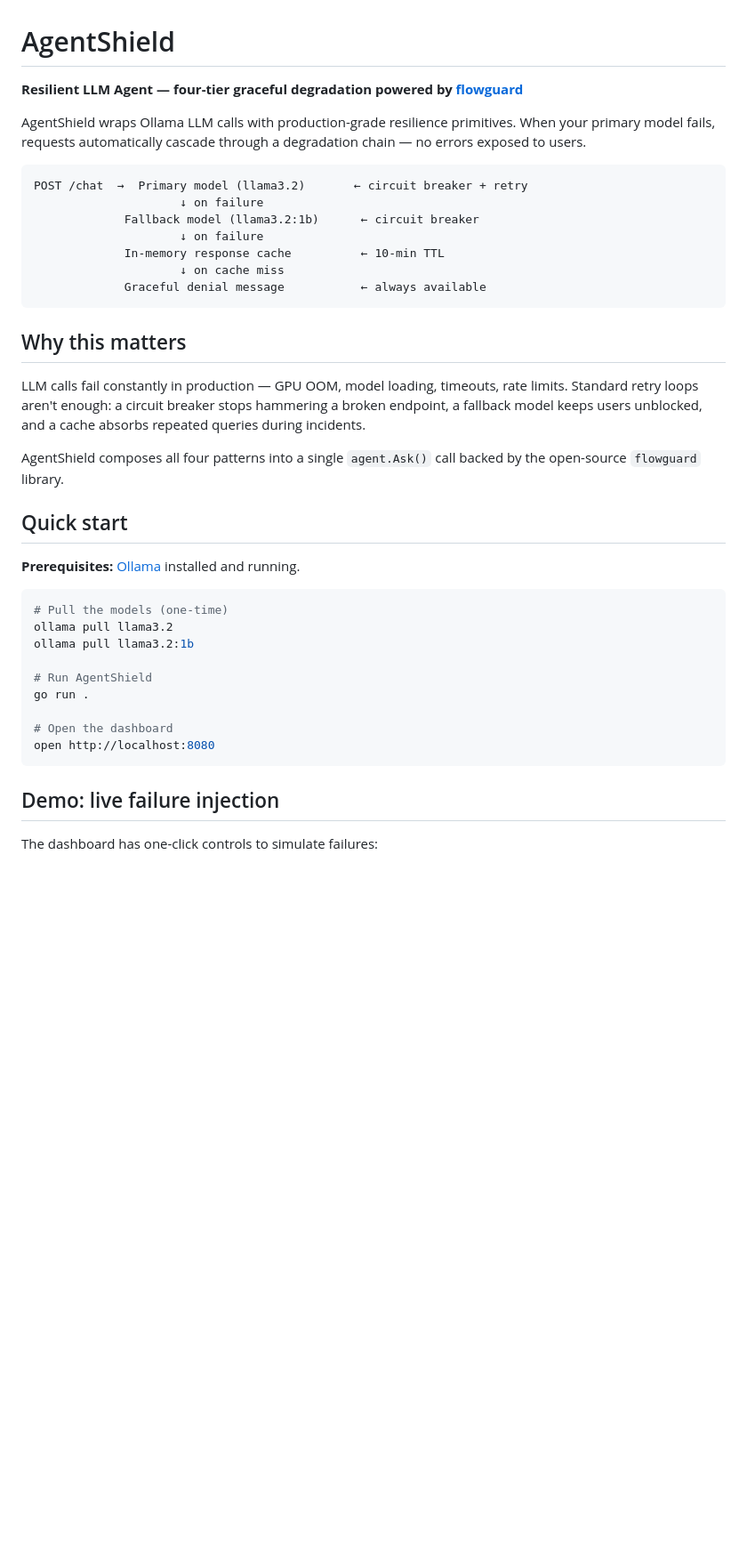
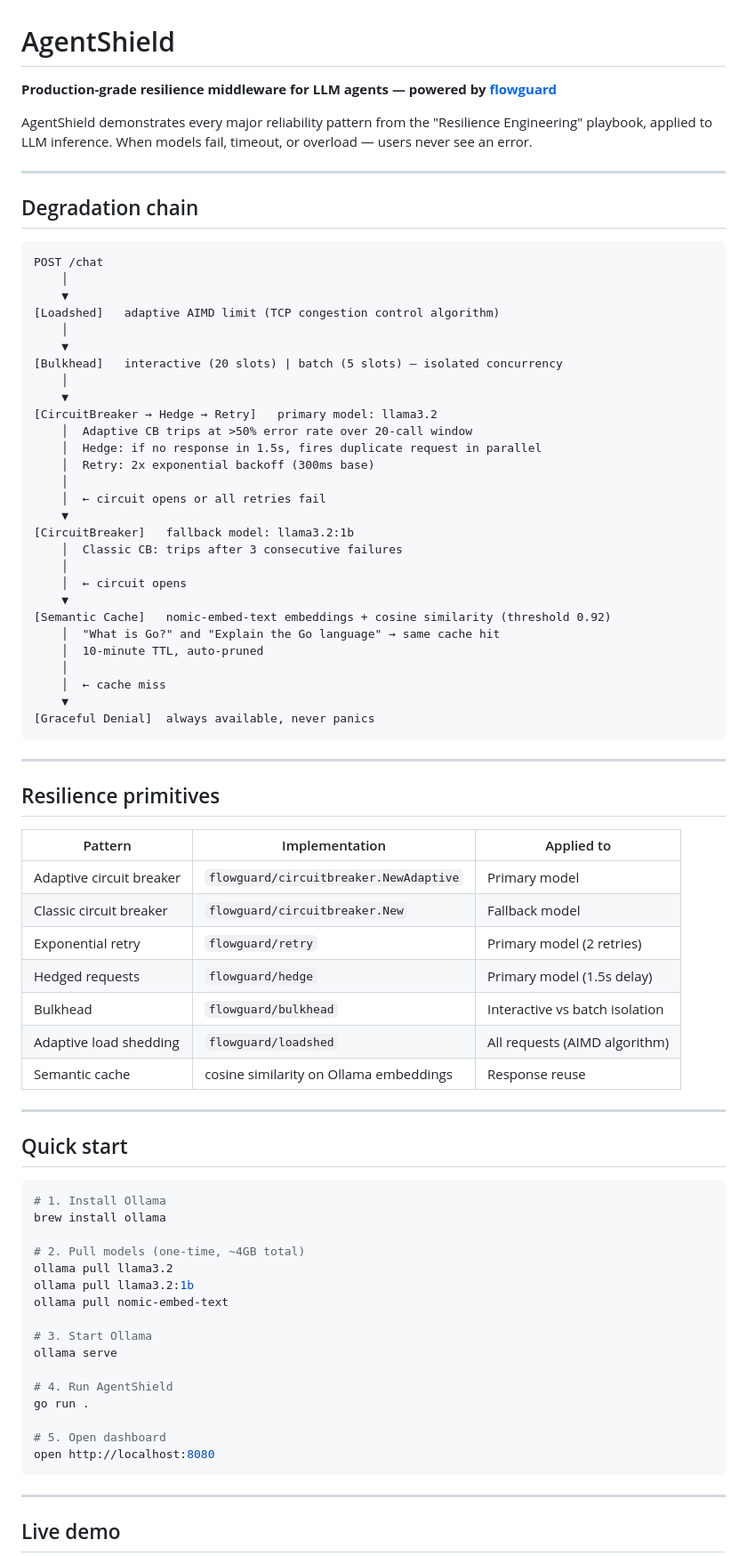
Before and after one commit to yabanci/agentshield, a Markdown page: README.md, the part around one of its changes. Shown at 89% size. GitHub-like rendering; blank space fills up the shorter version.

````diff
--- a/README.md
+++ b/README.md
@@ -1,42 +1,82 @@
 # AgentShield
 
-**Resilient LLM Agent — four-tier graceful degradation powered by [flowguard](https://github.com/yabanci/flowguard)**
+**Production-grade resilience middleware for LLM agents — powered by [flowguard](https://github.com/yabanci/flowguard)**
 
-AgentShield wraps Ollama LLM calls with production-grade resilience primitives. When your primary model fails, requests automatically cascade through a degradation chain — no errors exposed to users.
+AgentShield demonstrates every major reliability pattern from the "Resilience Engineering" playbook, applied to LLM inference. When models fail, timeout, or overload — users never see an error.
+
+---
+
+## Degradation chain
 
 ```
-POST /chat  →  Primary model (llama3.2)       ← circuit breaker + retry
-                     ↓ on failure
-             Fallback model (llama3.2:1b)      ← circuit breaker
-                     ↓ on failure
-             In-memory response cache          ← 10-min TTL
-                     ↓ on cache miss
-             Graceful denial message           ← always available
+POST /chat
+    │
+    ▼
+[Loadshed]   adaptive AIMD limit (TCP congestion control algorithm)
+    │
+    ▼
+[Bulkhead]   interactive (20 slots) | batch (5 slots) — isolated concurrency
+    │
+    ▼
+[CircuitBreaker → Hedge → Retry]   primary model: llama3.2
+    │  Adaptive CB trips at >50% error rate over 20-call window
+    │  Hedge: if no response in 1.5s, fires duplicate request in parallel
+    │  Retry: 2x exponential backoff (300ms base)
+    │
+    │  ← circuit opens or all retries fail
+    ▼
+[CircuitBreaker]   fallback model: llama3.2:1b
+    │  Classic CB: trips after 3 consecutive failures
+    │
+    │  ← circuit opens
+    ▼
+[Semantic Cache]   nomic-embed-text embeddings + cosine similarity (threshold 0.92)
+    │  "What is Go?" and "Explain the Go language" → same cache hit
+    │  10-minute TTL, auto-pruned
+    │
+    │  ← cache miss
+    ▼
+[Graceful Denial]  always available, never panics
 ```
 
-## Why this matters
+---
 
-LLM calls fail constantly in production — GPU OOM, model loading, timeouts, rate limits. Standard retry loops aren't enough: a circuit breaker stops hammering a broken endpoint, a fallback model keeps users unblocked, and a cache absorbs repeated queries during incidents.
+## Resilience primitives
 
-AgentShield composes all four patterns into a single `agent.Ask()` call backed by the open-source `flowguard` library.
+| Pattern | Implementation | Applied to |
+|---|---|---|
+| Adaptive circuit breaker | `flowguard/circuitbreaker.NewAdaptive` | Primary model |
+| Classic circuit breaker | `flowguard/circuitbreaker.New` | Fallback model |
+| Exponential retry | `flowguard/retry` | Primary model (2 retries) |
+| Hedged requests | `flowguard/hedge` | Primary model (1.5s delay) |
+| Bulkhead | `flowguard/bulkhead` | Interactive vs batch isolation |
+| Adaptive load shedding | `flowguard/loadshed` | All requests (AIMD algorithm) |
+| Semantic cache | cosine similarity on Ollama embeddings | Response reuse |
+
+---
 
 ## Quick start
 
-**Prerequisites:** [Ollama](https://ollama.ai) installed and running.
+```bash
+# 1. Install Ollama
+brew install ollama
 
-```bash
-# Pull the models (one-time)
+# 2. Pull models (one-time, ~4GB total)
 ollama pull llama3.2
 ollama pull llama3.2:1b
+ollama pull nomic-embed-text
 
-# Run AgentShield
+# 3. Start Ollama
+ollama serve
+
+# 4. Run AgentShield
 go run .
 
-# Open the dashboard
+# 5. Open dashboard
 open http://localhost:8080
 ```
 
-## Demo: live failure injection
+---
 
-The dashboard has one-click controls to simulate failures:
+## Live demo
 
````
Also changed, not shown: other parts of README.md (+58 -25 lines).
